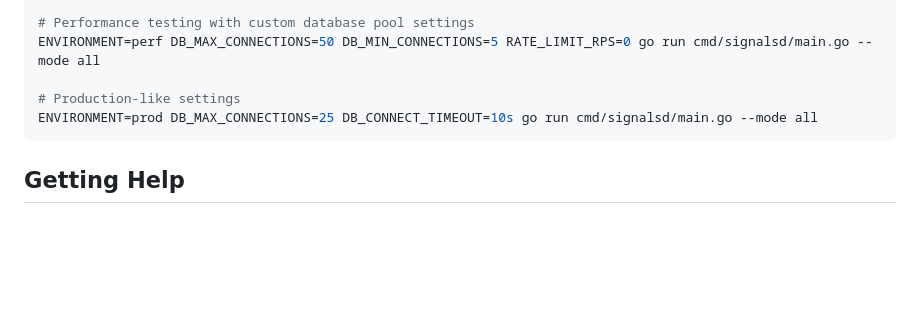
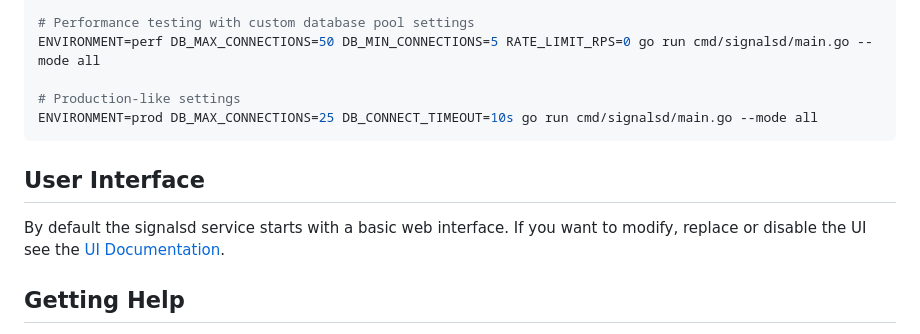
Before and after one commit to information-sharing-networks/signalsd, a Markdown page: README.md, the part around the change. GitHub-like rendering; blank space fills up the shorter version.

````diff
--- a/README.md
+++ b/README.md
@@ -301,6 +301,9 @@ ENVIRONMENT=perf DB_MAX_CONNECTIONS=50 DB_MIN_CONNECTIONS=5 RATE_LIMIT_RPS=0 go
 ENVIRONMENT=prod DB_MAX_CONNECTIONS=25 DB_CONNECT_TIMEOUT=10s go run cmd/signalsd/main.go --mode all
 ```
 
+## User Interface
+By default the signalsd service starts with a basic web interface. If you want to modify, replace or disable the UI see the [UI Documentation](app/internal/ui/README.md).
+
 ## Getting Help
 - Check the [API documentation](https://signalsd.btddemo.org/docs)
 - Review logs: `docker compose logs -f`
````
